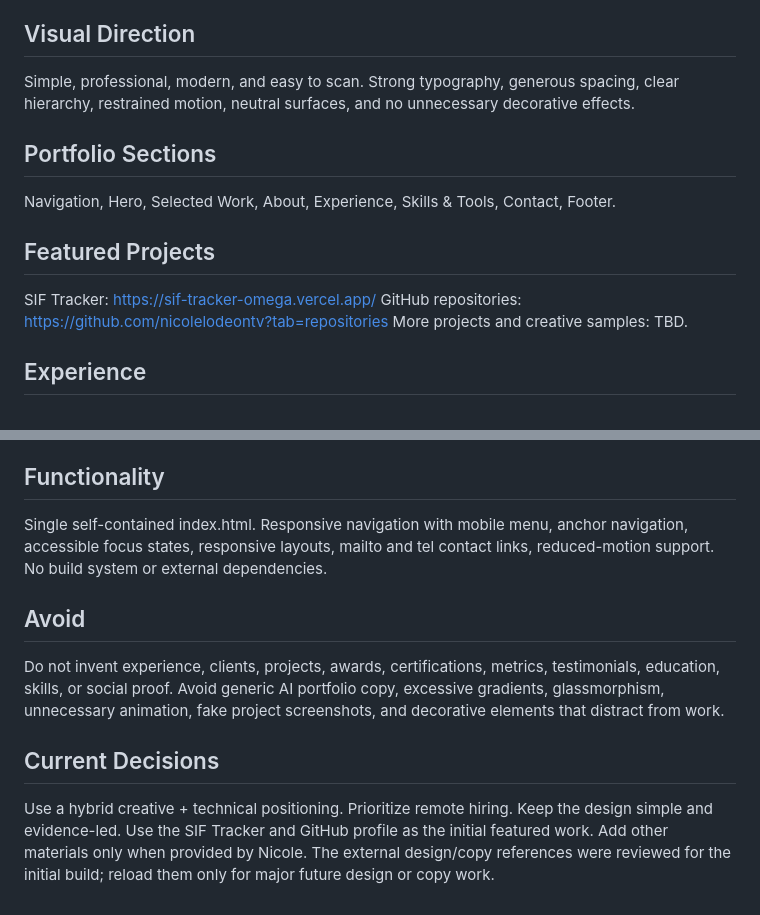
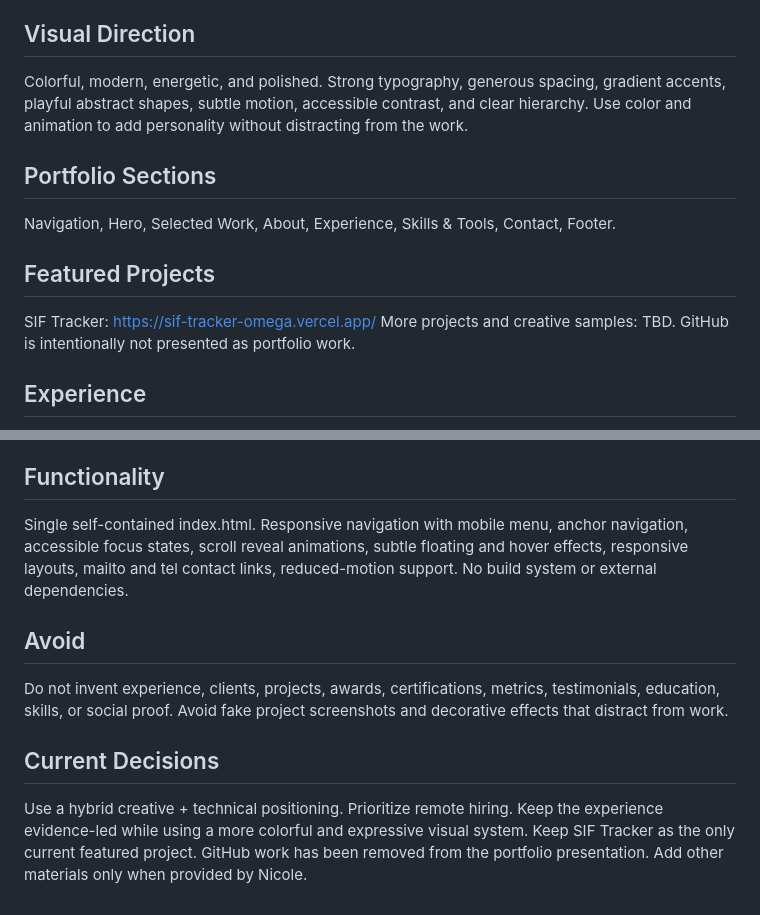
Before and after one commit to nicolelodeontv/portfolionicole, a Markdown page: PROJECT.md, 2 parts joined by grey strips. GitHub-like rendering.

Commit message:
Update portfolio context after visual refresh

```diff
--- a/PROJECT.md
+++ b/PROJECT.md
@@ -23,15 +23,15 @@ Secondary: employers and recruiters.
 A creative and technical professional who combines design quality control, photo editing, web QA, web work, and process-focused execution.
 
 ## Visual Direction
-Simple, professional, modern, and easy to scan. Strong typography, generous spacing, clear hierarchy, restrained motion, neutral surfaces, and no unnecessary decorative effects.
+Colorful, modern, energetic, and polished. Strong typography, generous spacing, gradient accents, playful abstract shapes, subtle motion, accessible contrast, and clear hierarchy. Use color and animation to add personality without distracting from the work.
 
 ## Portfolio Sections
 Navigation, Hero, Selected Work, About, Experience, Skills & Tools, Contact, Footer.
 
 ## Featured Projects
 SIF Tracker: https://sif-tracker-omega.vercel.app/
-GitHub repositories: https://github.com/nicolelodeontv?tab=repositories
 More projects and creative samples: TBD.
+GitHub is intentionally not presented as portfolio work.
 
 ## Experience
 RIPECONCEPTS INC. (MINTED) — Design Associate / Quality Control — February 7, 2019 – Present.
@@ -52,10 +52,10 @@ Primary CTA: Get in touch about remote opportunities.
 No portfolio asset files provided yet. Professional photo, resume, design samples, photo-editing samples, certificates/training, and additional project visuals: TBD.
 
 ## Functionality
-Single self-contained index.html. Responsive navigation with mobile menu, anchor navigation, accessible focus states, responsive layouts, mailto and tel contact links, reduced-motion support. No build system or external dependencies.
+Single self-contained index.html. Responsive navigation with mobile menu, anchor navigation, accessible focus states, scroll reveal animations, subtle floating and hover effects, responsive layouts, mailto and tel contact links, reduced-motion support. No build system or external dependencies.
 
 ## Avoid
-Do not invent experience, clients, projects, awards, certifications, metrics, testimonials, education, skills, or social proof. Avoid generic AI portfolio copy, excessive gradients, glassmorphism, unnecessary animation, fake project screenshots, and decorative elements that distract from work.
+Do not invent experience, clients, projects, awards, certifications, metrics, testimonials, education, skills, or social proof. Avoid fake project screenshots and decorative effects that distract from work.
 
 ## Current Decisions
-Use a hybrid creative + technical positioning. Prioritize remote hiring. Keep the design simple and evidence-led. Use the SIF Tracker and GitHub profile as the initial featured work. Add other materials only when provided by Nicole. The external design/copy references were reviewed for the initial build; reload them only for major future design or copy work.
+Use a hybrid creative + technical positioning. Prioritize remote hiring. Keep the experience evidence-led while using a more colorful and expressive visual system. Keep SIF Tracker as the only current featured project. GitHub work has been removed from the portfolio presentation. Add other materials only when provided by Nicole.
```
